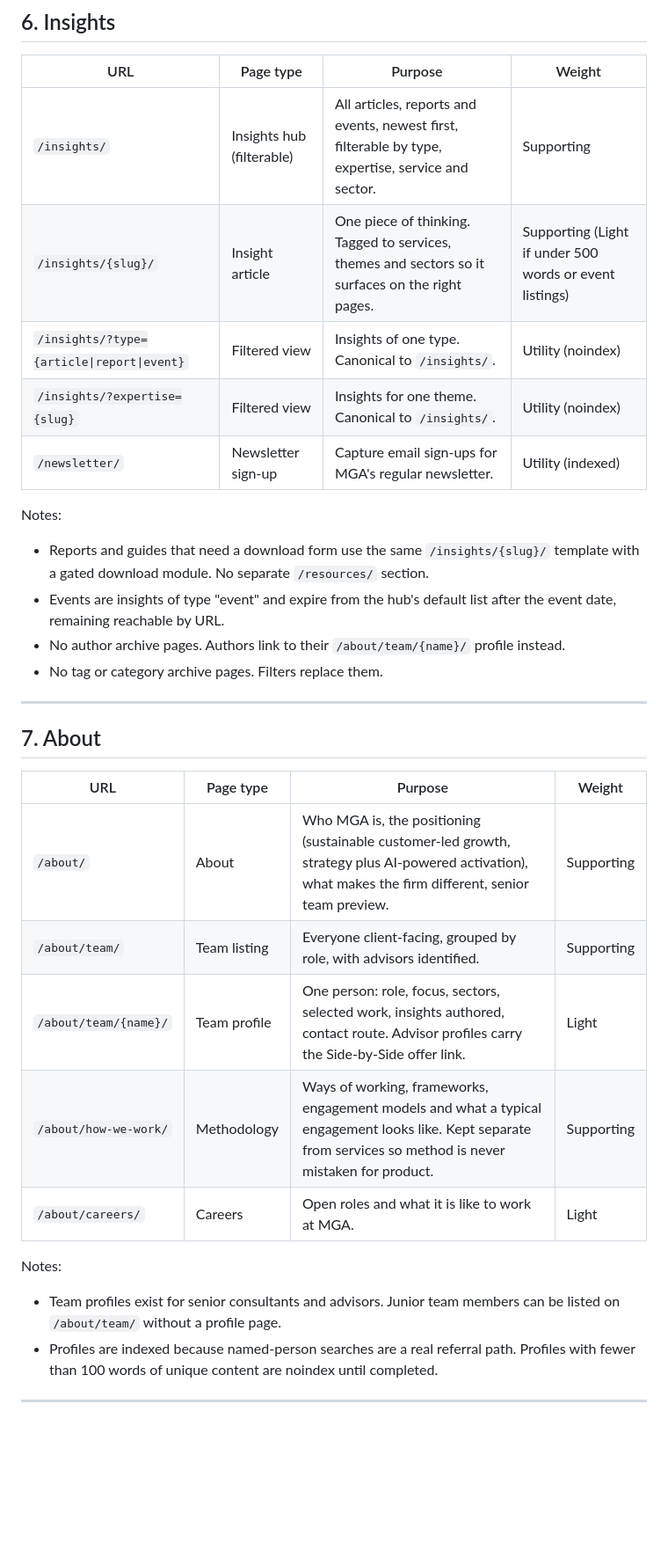
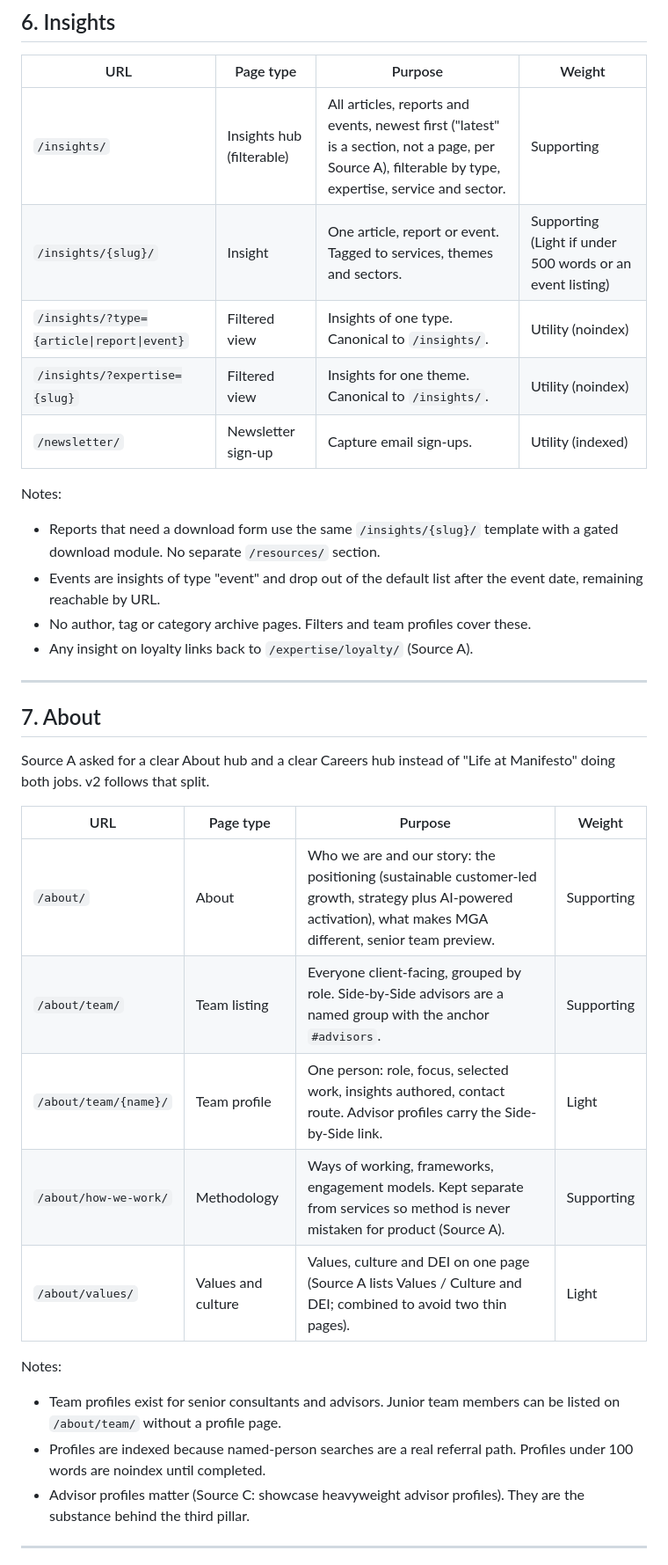
Before and after one commit to gsdd/temp-manifesto-ia, a Markdown page: docs/02-sitemap.md, the part around one of its changes. Shown at 88% size. Drawn GitHub-style; blank space fills up the shorter version.

```diff
--- a/docs/02-sitemap.md
+++ b/docs/02-sitemap.md
@@ -123,33 +134,36 @@ Notes:
 
 | URL | Page type | Purpose | Weight |
 |---|---|---|---|
-| `/insights/` | Insights hub (filterable) | All articles, reports and events, newest first, filterable by type, expertise, service and sector. | Supporting |
-| `/insights/{slug}/` | Insight article | One piece of thinking. Tagged to services, themes and sectors so it surfaces on the right pages. | Supporting (Light if under 500 words or event listings) |
+| `/insights/` | Insights hub (filterable) | All articles, reports and events, newest first ("latest" is a section, not a page, per Source A), filterable by type, expertise, service and sector. | Supporting |
+| `/insights/{slug}/` | Insight | One article, report or event. Tagged to services, themes and sectors. | Supporting (Light if under 500 words or an event listing) |
 | `/insights/?type={article\|report\|event}` | Filtered view | Insights of one type. Canonical to `/insights/`. | Utility (noindex) |
 | `/insights/?expertise={slug}` | Filtered view | Insights for one theme. Canonical to `/insights/`. | Utility (noindex) |
-| `/newsletter/` | Newsletter sign-up | Capture email sign-ups for MGA's regular newsletter. | Utility (indexed) |
+| `/newsletter/` | Newsletter sign-up | Capture email sign-ups. | Utility (indexed) |
 
 Notes:
-- Reports and guides that need a download form use the same `/insights/{slug}/` template with a gated download module. No separate `/resources/` section.
-- Events are insights of type "event" and expire from the hub's default list after the event date, remaining reachable by URL.
-- No author archive pages. Authors link to their `/about/team/{name}/` profile instead.
-- No tag or category archive pages. Filters replace them.
+- Reports that need a download form use the same `/insights/{slug}/` template with a gated download module. No separate `/resources/` section.
+- Events are insights of type "event" and drop out of the default list after the event date, remaining reachable by URL.
+- No author, tag or category archive pages. Filters and team profiles cover these.
+- Any insight on loyalty links back to `/expertise/loyalty/` (Source A).
 
 ---
 
 ## 7. About
 
+Source A asked for a clear About hub and a clear Careers hub instead of "Life at Manifesto" doing both jobs. v2 follows that split.
+
 | URL | Page type | Purpose | Weight |
 |---|---|---|---|
-| `/about/` | About | Who MGA is, the positioning (sustainable customer-led growth, strategy plus AI-powered activation), what makes the firm different, senior team preview. | Supporting |
-| `/about/team/` | Team listing | Everyone client-facing, grouped by role, with advisors identified. | Supporting |
-| `/about/team/{name}/` | Team profile | One person: role, focus, sectors, selected work, insights authored, contact route. Advisor profiles carry the Side-by-Side offer link. | Light |
-| `/about/how-we-work/` | Methodology | Ways of working, frameworks, engagement models and what a typical engagement looks like. Kept separate from services so method is never mistaken for product. | Supporting |
-| `/about/careers/` | Careers | Open roles and what it is like to work at MGA. | Light |
+| `/about/` | About | Who we are and our story: the positioning (sustainable customer-led growth, strategy plus AI-powered activation), what makes MGA different, senior team preview. | Supporting |
+| `/about/team/` | Team listing | Everyone client-facing, grouped by role. Side-by-Side advisors are a named group with the anchor `#advisors`. | Supporting |
+| `/about/team/{name}/` | Team profile | One person: role, focus, selected work, insights authored, contact route. Advisor profiles carry the Side-by-Side link. | Light |
+| `/about/how-we-work/` | Methodology | Ways of working, frameworks, engagement models. Kept separate from services so method is never mistaken for product (Source A). | Supporting |
+| `/about/values/` | Values and culture | Values, culture and DEI on one page (Source A lists Values / Culture and DEI; combined to avoid two thin pages). | Light |
 
 Notes:
 - Team profiles exist for senior consultants and advisors. Junior team members can be listed on `/about/team/` without a profile page.
-- Profiles are indexed because named-person searches are a real referral path. Profiles with fewer than 100 words of unique content are noindex until completed.
+- Profiles are indexed because named-person searches are a real referral path. Profiles under 100 words are noindex until completed.
+- Advisor profiles matter (Source C: showcase heavyweight advisor profiles). They are the substance behind the third pillar.
 
 ---
 
```
Also changed, not shown: other parts of docs/02-sitemap.md (+74 -45 lines), docs/01-primary-navigation.md (+147 -159 lines).
